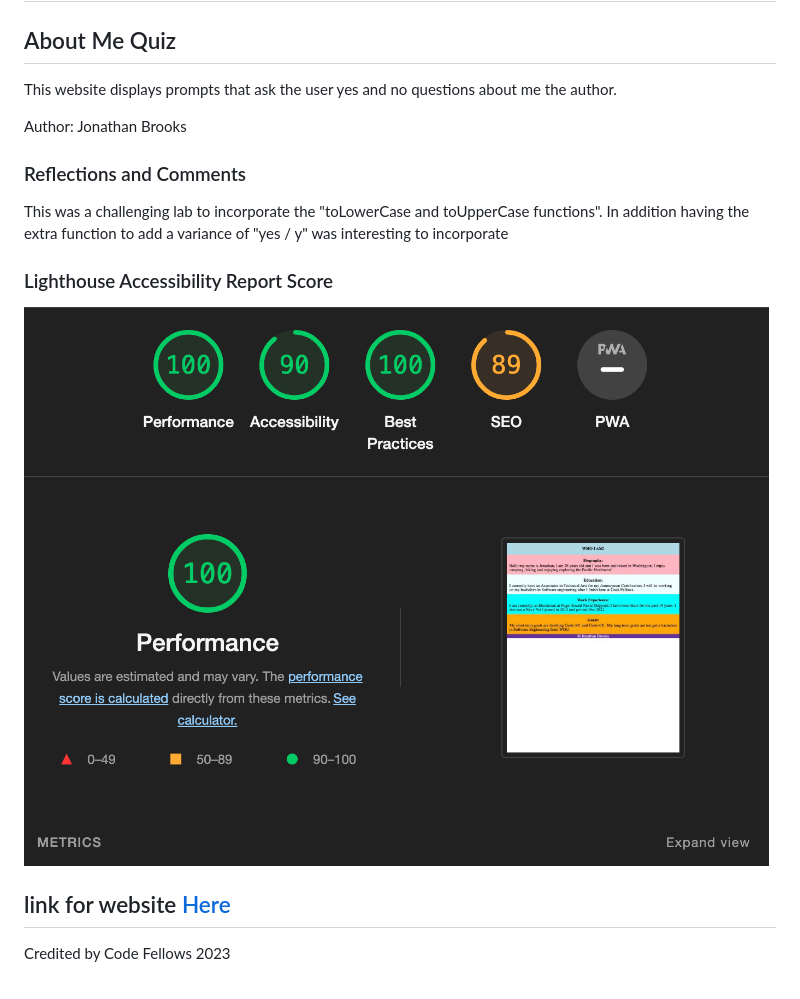
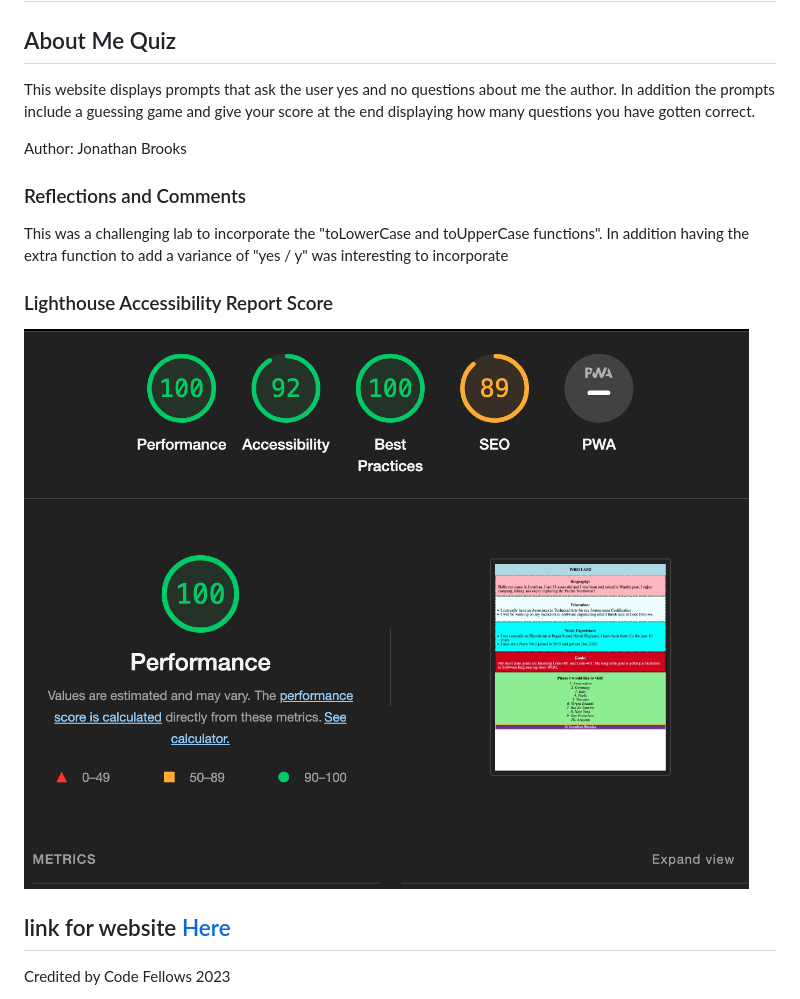
Before and after one commit to jonbrooks01/class-201-lab02, a Markdown page: README.md, the part around the change. Rendered like a GitHub page; pictures changed too: img/lighthouse.png.

Commit message:
changed features on website added prompts and functionality

```diff
--- a/README.md
+++ b/README.md
@@ -2,8 +2,7 @@
 
 ## About Me Quiz
 
-This website displays prompts that ask the user yes and no questions about me the author.
-
+This website displays prompts that ask the user yes and no questions about me the author. In addition the prompts include a guessing game and give your score at the end displaying how many questions you have gotten correct.
 
 Author: Jonathan Brooks
 
```
Also changed, not shown: 4 other files.
